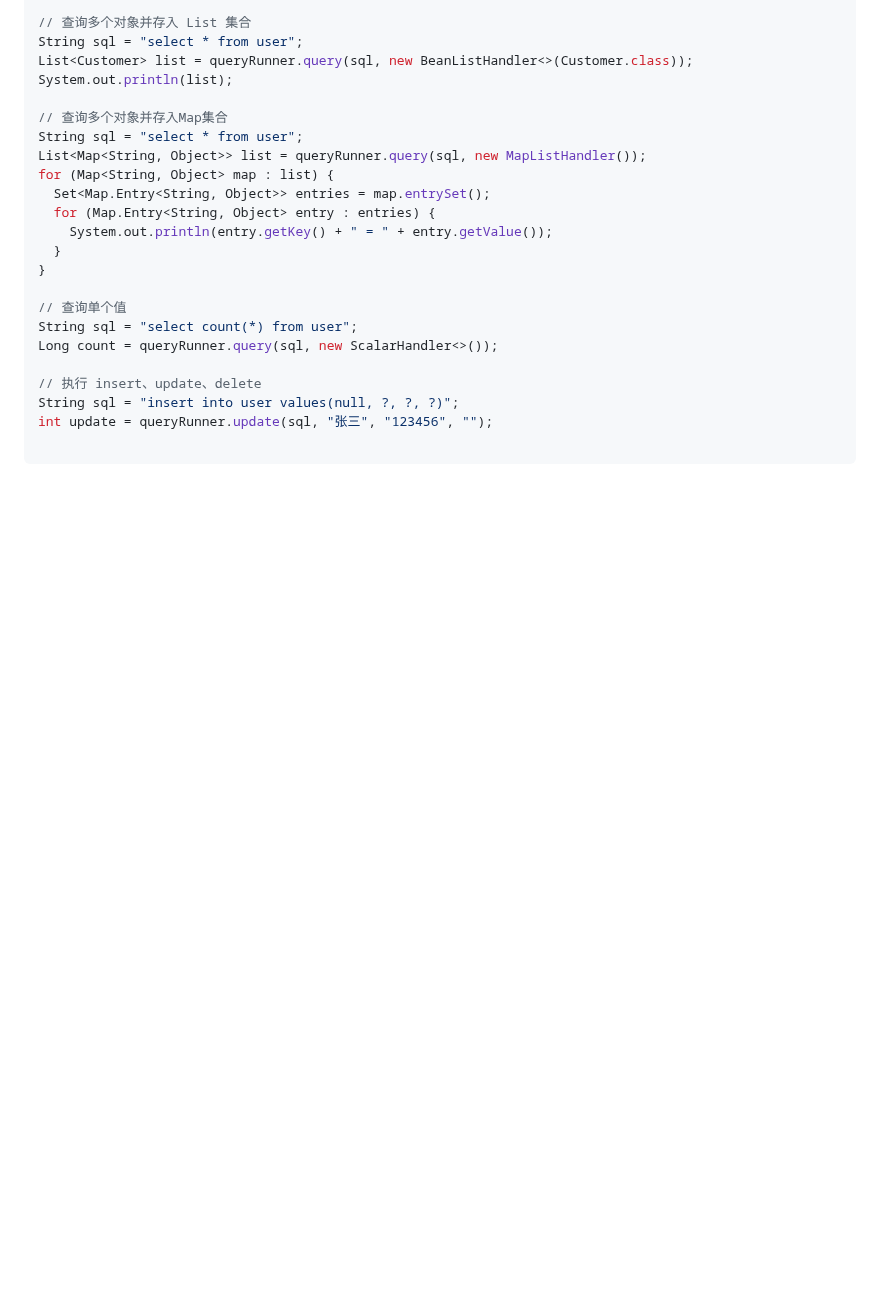
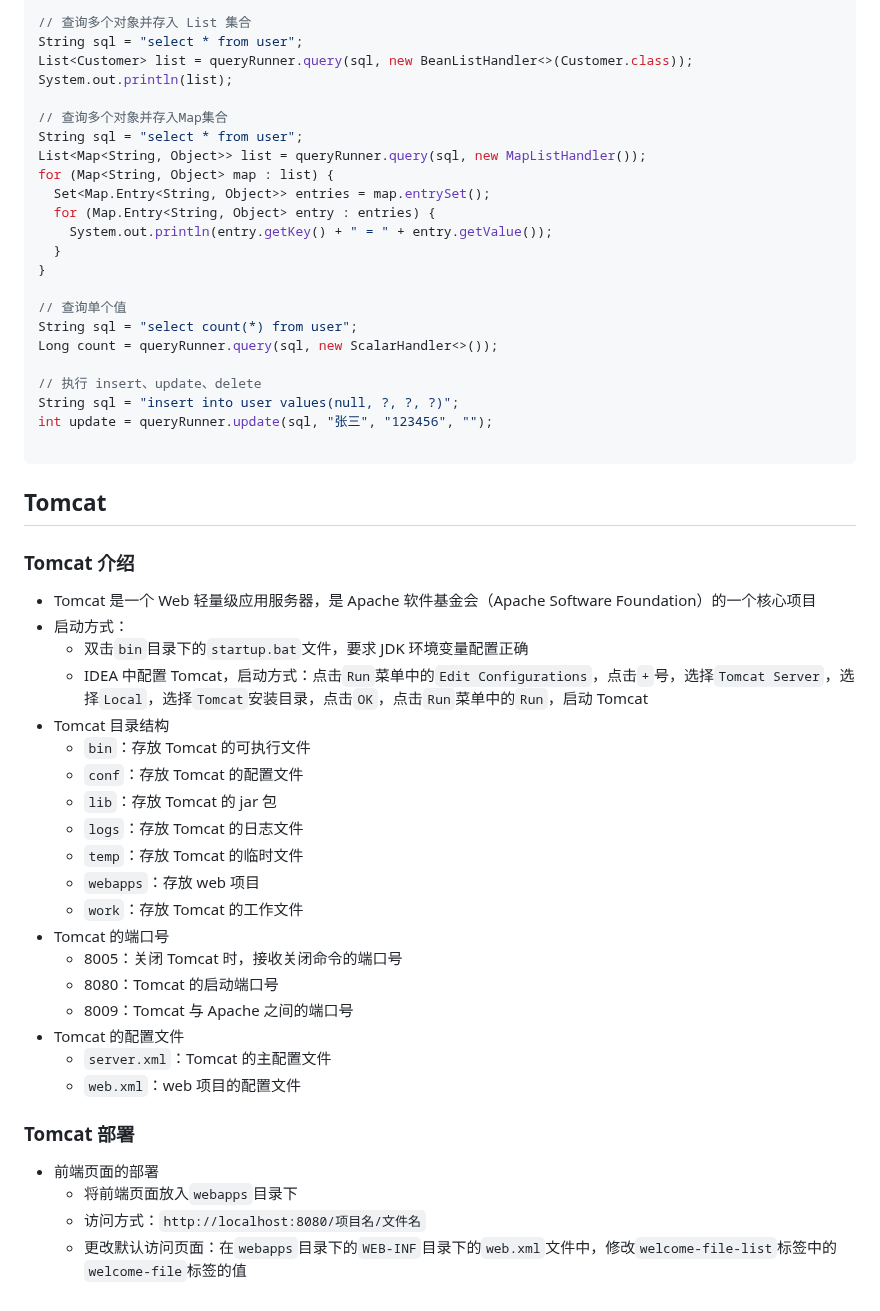
Before and after one commit to 3000-codes/ABC, a Markdown page: java/advancing.md, the part around the change. GitHub-like rendering; blank space fills up the shorter version.

Commit message:
docs：Tomcat

````diff
--- a/java/advancing.md
+++ b/java/advancing.md
@@ -801,3 +801,34 @@ String sql = "insert into user values(null, ?, ?, ?)";
 int update = queryRunner.update(sql, "张三", "123456", "");
 
 ```
+
+## Tomcat
+
+### Tomcat 介绍
+
+- Tomcat 是一个 Web 轻量级应用服务器，是 Apache 软件基金会（Apache Software Foundation）的一个核心项目
+- 启动方式：
+  - 双击`bin`目录下的`startup.bat`文件，要求 JDK 环境变量配置正确
+  - IDEA 中配置 Tomcat，启动方式：点击`Run`菜单中的`Edit Configurations`，点击`+`号，选择`Tomcat Server`，选择`Local`，选择`Tomcat`安装目录，点击`OK`，点击`Run`菜单中的`Run`，启动 Tomcat
+- Tomcat 目录结构
+  - `bin`：存放 Tomcat 的可执行文件
+  - `conf`：存放 Tomcat 的配置文件
+  - `lib`：存放 Tomcat 的 jar 包
+  - `logs`：存放 Tomcat 的日志文件
+  - `temp`：存放 Tomcat 的临时文件
+  - `webapps`：存放 web 项目
+  - `work`：存放 Tomcat 的工作文件
+- Tomcat 的端口号
+  - 8005：关闭 Tomcat 时，接收关闭命令的端口号
+  - 8080：Tomcat 的启动端口号
+  - 8009：Tomcat 与 Apache 之间的端口号
+- Tomcat 的配置文件
+  - `server.xml`：Tomcat 的主配置文件
+  - `web.xml`：web 项目的配置文件
+
+### Tomcat 部署
+
+- 前端页面的部署
+  - 将前端页面放入`webapps`目录下
+  - 访问方式：`http://localhost:8080/项目名/文件名`
+  - 更改默认访问页面：在`webapps`目录下的`WEB-INF`目录下的`web.xml`文件中，修改`welcome-file-list`标签中的`welcome-file`标签的值
````
